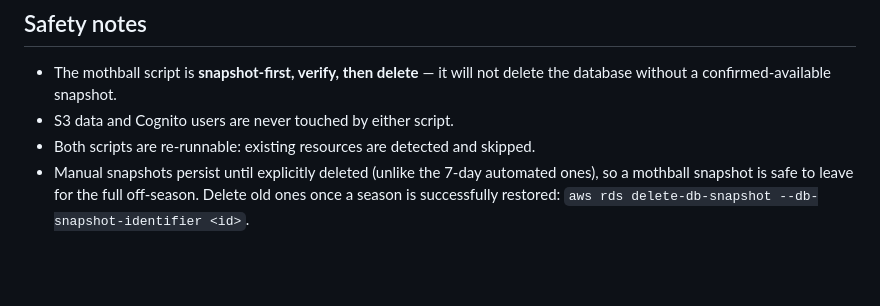
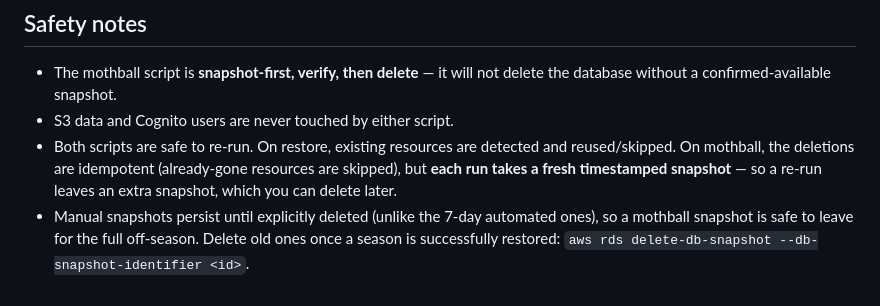
Before and after one commit to hoyla/RA-SummerExhibition-ListOfWorks, a Markdown page: docs/mothball-and-restore.md, the part around the change. Rendered like a GitHub page; blank space fills up the shorter version.

Commit message:
Tighten runbook re-run note: mothball now snapshots fresh each run
The 'existing resources detected and skipped' line predated this PR's removal of
the snapshot reuse branch. A mothball re-run now always takes a fresh timestamped
snapshot rather than reusing one, so describe that accurately.

```diff
--- a/docs/mothball-and-restore.md
+++ b/docs/mothball-and-restore.md
@@ -119,7 +119,10 @@ exactly as they were.
 - The mothball script is **snapshot-first, verify, then delete** — it will not
   delete the database without a confirmed-available snapshot.
 - S3 data and Cognito users are never touched by either script.
-- Both scripts are re-runnable: existing resources are detected and skipped.
+- Both scripts are safe to re-run. On restore, existing resources are detected
+  and reused/skipped. On mothball, the deletions are idempotent (already-gone
+  resources are skipped), but **each run takes a fresh timestamped snapshot** —
+  so a re-run leaves an extra snapshot, which you can delete later.
 - Manual snapshots persist until explicitly deleted (unlike the 7-day automated
   ones), so a mothball snapshot is safe to leave for the full off-season. Delete
   old ones once a season is successfully restored:
```
